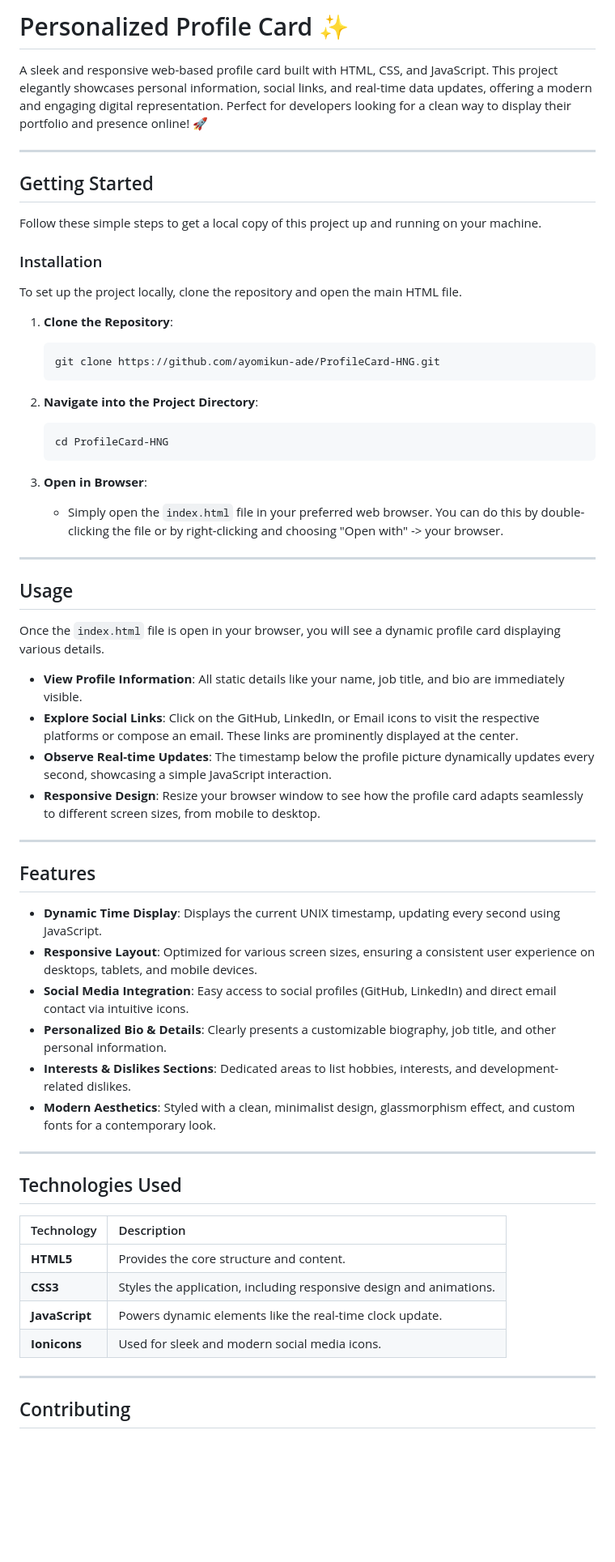
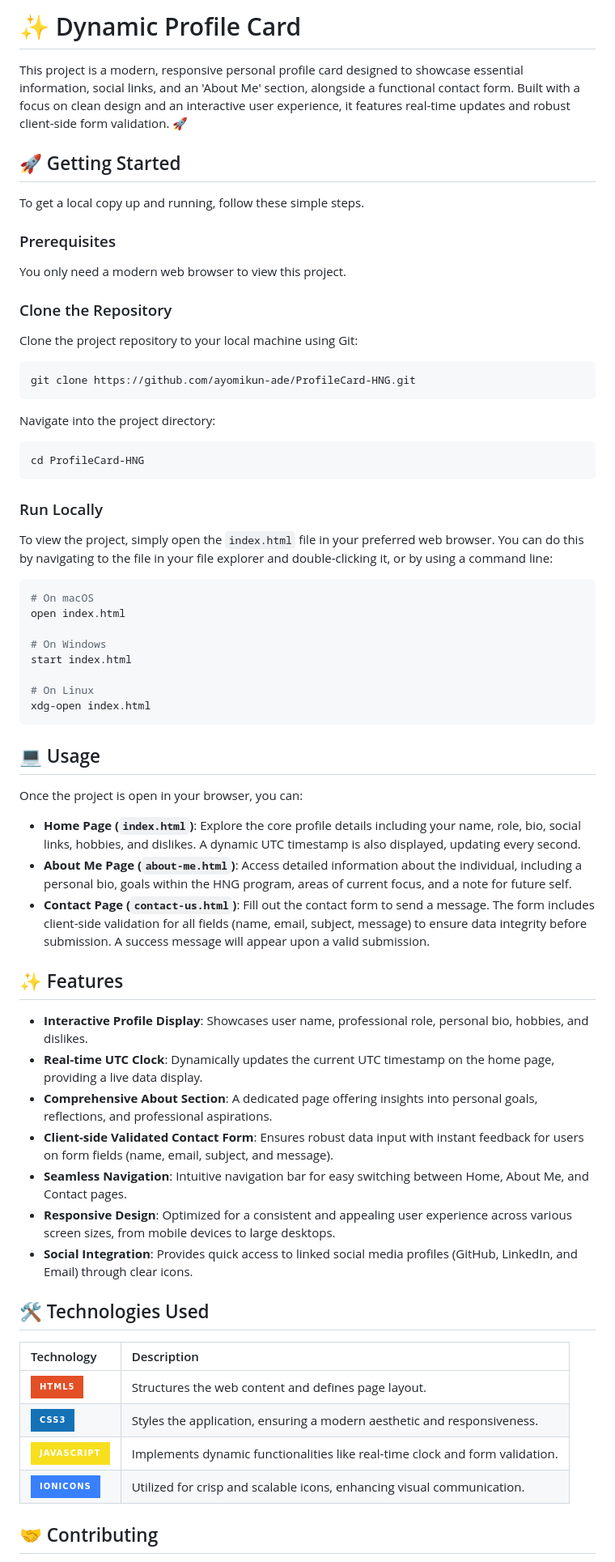
Before and after one commit to ayomikun-ade/ProfileCard-HNG, a Markdown page: README.md, the part around one of its changes. Shown at 81% size. Drawn GitHub-style; badges without logos; blank space fills up the shorter version.

Commit message:
docs: updaate readme file

````diff
--- a/README.md
+++ b/README.md
@@ -1,66 +1,70 @@
-# Personalized Profile Card ✨
+# ✨ Dynamic Profile Card
 
-A sleek and responsive web-based profile card built with HTML, CSS, and JavaScript. This project elegantly showcases personal information, social links, and real-time data updates, offering a modern and engaging digital representation. Perfect for developers looking for a clean way to display their portfolio and presence online! 🚀
+This project is a modern, responsive personal profile card designed to showcase essential information, social links, and an 'About Me' section, alongside a functional contact form. Built with a focus on clean design and an interactive user experience, it features real-time updates and robust client-side form validation. 🚀
 
----
+## 🚀 Getting Started
 
-## Getting Started
+To get a local copy up and running, follow these simple steps.
 
-Follow these simple steps to get a local copy of this project up and running on your machine.
+### Prerequisites
 
-### Installation
+You only need a modern web browser to view this project.
 
-To set up the project locally, clone the repository and open the main HTML file.
+### Clone the Repository
 
-1.  **Clone the Repository**:
+Clone the project repository to your local machine using Git:
 
-    ```bash
-    git clone https://github.com/ayomikun-ade/ProfileCard-HNG.git
-    ```
+```bash
+git clone https://github.com/ayomikun-ade/ProfileCard-HNG.git
+```
 
-2.  **Navigate into the Project Directory**:
+Navigate into the project directory:
 
-    ```bash
-    cd ProfileCard-HNG
-    ```
+```bash
+cd ProfileCard-HNG
+```
 
-3.  **Open in Browser**:
-    - Simply open the `index.html` file in your preferred web browser. You can do this by double-clicking the file or by right-clicking and choosing "Open with" -> your browser.
+### Run Locally
 
----
+To view the project, simply open the `index.html` file in your preferred web browser. You can do this by navigating to the file in your file explorer and double-clicking it, or by using a command line:
 
-## Usage
+```bash
+# On macOS
+open index.html
 
-Once the `index.html` file is open in your browser, you will see a dynamic profile card displaying various details.
+# On Windows
+start index.html
 
-- **View Profile Information**: All static details like your name, job title, and bio are immediately visible.
-- **Explore Social Links**: Click on the GitHub, LinkedIn, or Email icons to visit the respective platforms or compose an email. These links are prominently displayed at the center.
-- **Observe Real-time Updates**: The timestamp below the profile picture dynamically updates every second, showcasing a simple JavaScript interaction.
-- **Responsive Design**: Resize your browser window to see how the profile card adapts seamlessly to different screen sizes, from mobile to desktop.
+# On Linux
+xdg-open index.html
+```
 
----
+## 💻 Usage
 
-## Features
+Once the project is open in your browser, you can:
 
-- **Dynamic Time Display**: Displays the current UNIX timestamp, updating every second using JavaScript.
-- **Responsive Layout**: Optimized for various screen sizes, ensuring a consistent user experience on desktops, tablets, and mobile devices.
-- **Social Media Integration**: Easy access to social profiles (GitHub, LinkedIn) and direct email contact via intuitive icons.
-- **Personalized Bio & Details**: Clearly presents a customizable biography, job title, and other personal information.
-- **Interests & Dislikes Sections**: Dedicated areas to list hobbies, interests, and development-related dislikes.
-- **Modern Aesthetics**: Styled with a clean, minimalist design, glassmorphism effect, and custom fonts for a contemporary look.
+- **Home Page (`index.html`)**: Explore the core profile details including your name, role, bio, social links, hobbies, and dislikes. A dynamic UTC timestamp is also displayed, updating every second.
+- **About Me Page (`about-me.html`)**: Access detailed information about the individual, including a personal bio, goals within the HNG program, areas of current focus, and a note for future self.
+- **Contact Page (`contact-us.html`)**: Fill out the contact form to send a message. The form includes client-side validation for all fields (name, email, subject, message) to ensure data integrity before submission. A success message will appear upon a valid submission.
 
----
+## ✨ Features
 
-## Technologies Used
+- **Interactive Profile Display**: Showcases user name, professional role, personal bio, hobbies, and dislikes.
+- **Real-time UTC Clock**: Dynamically updates the current UTC timestamp on the home page, providing a live data display.
+- **Comprehensive About Section**: A dedicated page offering insights into personal goals, reflections, and professional aspirations.
+- **Client-side Validated Contact Form**: Ensures robust data input with instant feedback for users on form fields (name, email, subject, and message).
+- **Seamless Navigation**: Intuitive navigation bar for easy switching between Home, About Me, and Contact pages.
+- **Responsive Design**: Optimized for a consistent and appealing user experience across various screen sizes, from mobile devices to large desktops.
+- **Social Integration**: Provides quick access to linked social media profiles (GitHub, LinkedIn, and Email) through clear icons.
 
-| Technology     | Description                                                         |
-| :------------- | :------------------------------------------------------------------ |
-| **HTML5**      | Provides the core structure and content.                            |
-| **CSS3**       | Styles the application, including responsive design and animations. |
-| **JavaScript** | Powers dynamic elements like the real-time clock update.            |
-| **Ionicons**   | Used for sleek and modern social media icons.                       |
+## 🛠️ Technologies Used
 
----
+| Technology                                                                                                                             | Description                                                                  |
+| :------------------------------------------------------------------------------------------------------------------------------------- | :--------------------------------------------------------------------------- |
+| ![HTML5](https://img.shields.io/badge/HTML5-E34F26?style=for-the-badge&logo=html5&logoColor=white)                                     | Structures the web content and defines page layout.                          |
+| ![CSS3](https://img.shields.io/badge/CSS3-1572B6?style=for-the-badge&logo=css3&logoColor=white)                                        | Styles the application, ensuring a modern aesthetic and responsiveness.      |
+| ![JavaScript](https://img.shields.io/badge/JavaScript-F7DF1E?style=for-the-badge&logo=javascript&logoColor=black)                      | Implements dynamic functionalities like real-time clock and form validation. |
+| [![Ion Icons](https://img.shields.io/badge/Ionicons-3880FF?style=for-the-badge&logo=ionic&logoColor=white)](https://ionic.io/ionicons) | Utilized for crisp and scalable icons, enhancing visual communication.       |
 
-## Contributing
+## 🤝 Contributing
 
````
Also changed, not shown: other parts of README.md (+10 -18 lines).
